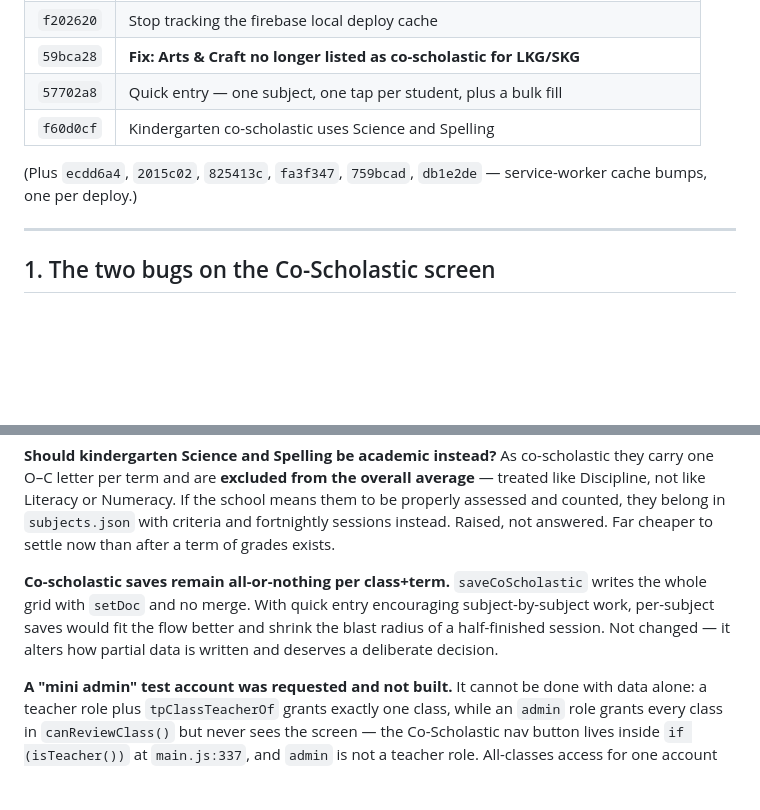
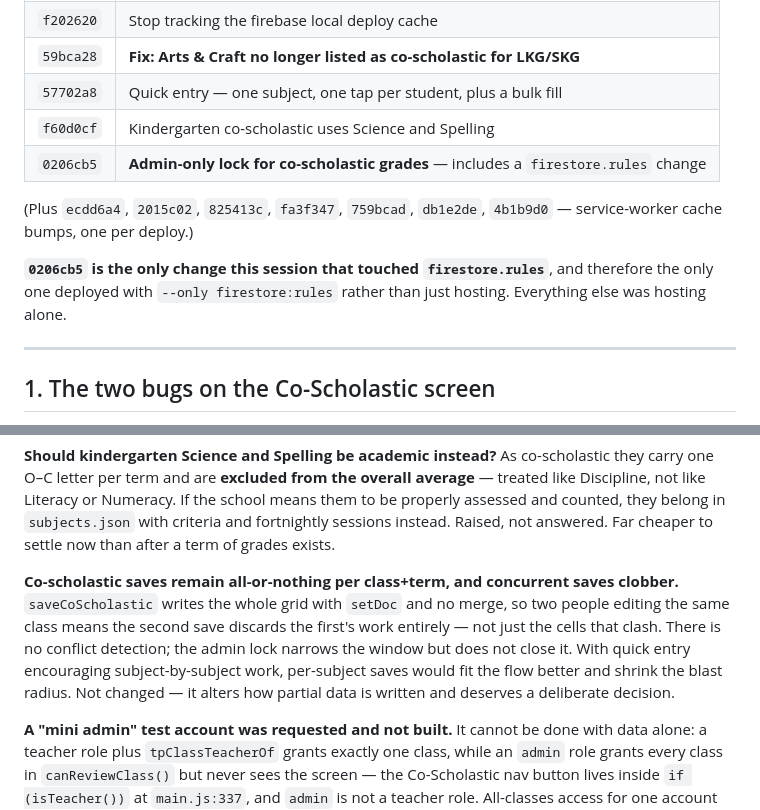
Before and after one commit to trimdiam/pro-leo-site, a Markdown page: docs/SESSION-HANDOFF-2026-08-12-COSCHOLASTIC-UI-SESSION.md, 2 parts joined by grey strips. Rendered like a GitHub page; blank space fills up the shorter version.

```diff
--- a/docs/SESSION-HANDOFF-2026-08-12-COSCHOLASTIC-UI-SESSION.md
+++ b/docs/SESSION-HANDOFF-2026-08-12-COSCHOLASTIC-UI-SESSION.md
@@ -22,9 +22,14 @@ All work below is **committed, pushed and deployed**. Nothing is half-applied.
 | `59bca28` | **Fix: Arts & Craft no longer listed as co-scholastic for LKG/SKG** |
 | `57702a8` | Quick entry — one subject, one tap per student, plus a bulk fill |
 | `f60d0cf` | Kindergarten co-scholastic uses Science and Spelling |
+| `0206cb5` | **Admin-only lock for co-scholastic grades** — includes a `firestore.rules` change |
 
-(Plus `ecdd6a4`, `2015c02`, `825413c`, `fa3f347`, `759bcad`, `db1e2de` —
-service-worker cache bumps, one per deploy.)
+(Plus `ecdd6a4`, `2015c02`, `825413c`, `fa3f347`, `759bcad`, `db1e2de`,
+`4b1b9d0` — service-worker cache bumps, one per deploy.)
+
+**`0206cb5` is the only change this session that touched `firestore.rules`**, and
+therefore the only one deployed with `--only firestore:rules` rather than just
+hosting. Everything else was hosting alone.
 
 ---
 
@@ -287,11 +361,14 @@ the school means them to be properly assessed and counted, they belong in
 `subjects.json` with criteria and fortnightly sessions instead. Raised, not
 answered. Far cheaper to settle now than after a term of grades exists.
 
-**Co-scholastic saves remain all-or-nothing per class+term.** `saveCoScholastic`
-writes the whole grid with `setDoc` and no merge. With quick entry encouraging
-subject-by-subject work, per-subject saves would fit the flow better and shrink
-the blast radius of a half-finished session. Not changed — it alters how partial
-data is written and deserves a deliberate decision.
+**Co-scholastic saves remain all-or-nothing per class+term, and concurrent saves
+clobber.** `saveCoScholastic` writes the whole grid with `setDoc` and no merge,
+so two people editing the same class means the second save discards the first's
+work entirely — not just the cells that clash. There is no conflict detection;
+the admin lock narrows the window but does not close it. With quick entry
+encouraging subject-by-subject work, per-subject saves would fit the flow better
+and shrink the blast radius. Not changed — it alters how partial data is written
+and deserves a deliberate decision.
 
 **A "mini admin" test account was requested and not built.** It cannot be done
 with data alone: a teacher role plus `tpClassTeacherOf` grants exactly one
```
Also changed, not shown: other parts of docs/SESSION-HANDOFF-2026-08-12-COSCHOLASTIC-UI-SESSION.md (+78 -9 lines).
